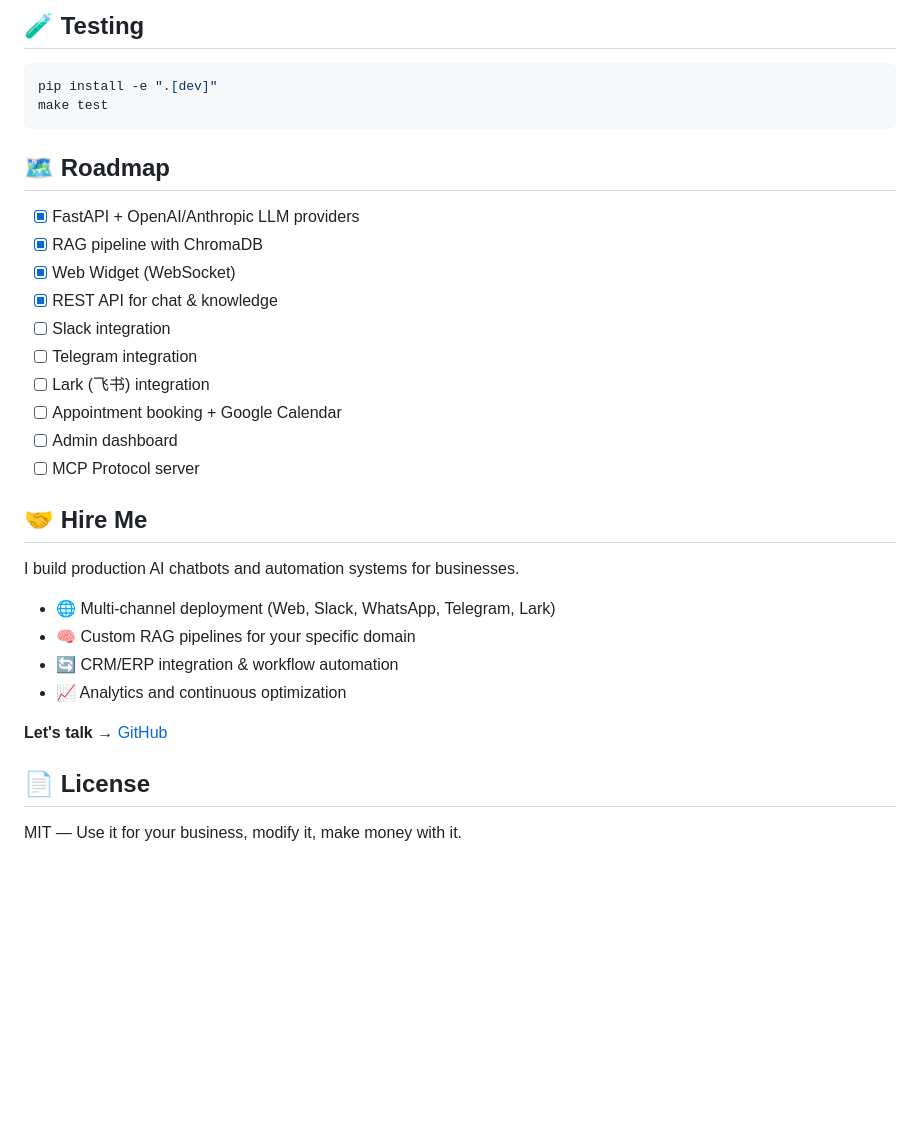
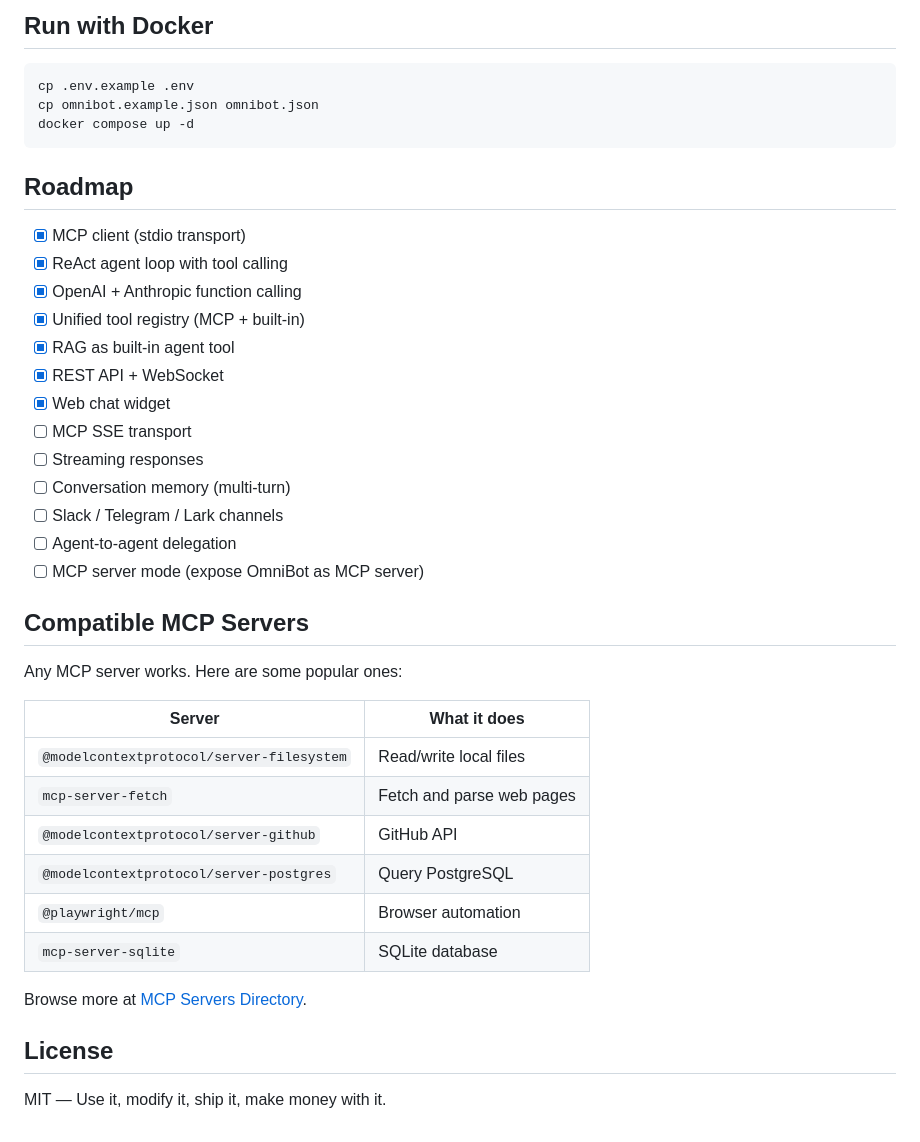
Before and after one commit to coldxiangyu163/omnibot, a Markdown page: README.md, the part around one of its changes. Drawn GitHub-style; blank space fills up the shorter version.

````diff
--- a/README.md
+++ b/README.md
@@ -112,35 +185,43 @@ curl -X POST http://localhost:8000/api/v1/chat \
 
-## 🧪 Testing
+## Run with Docker
 
 ```bash
-pip install -e ".[dev]"
-make test
+cp .env.example .env
+cp omnibot.example.json omnibot.json
+docker compose up -d
 ```
 
-## 🗺️ Roadmap
+## Roadmap
 
-- [x] FastAPI + OpenAI/Anthropic LLM providers
-- [x] RAG pipeline with ChromaDB
-- [x] Web Widget (WebSocket)
-- [x] REST API for chat & knowledge
-- [ ] Slack integration
-- [ ] Telegram integration
-- [ ] Lark (飞书) integration
-- [ ] Appointment booking + Google Calendar
-- [ ] Admin dashboard
-- [ ] MCP Protocol server
+- [x] MCP client (stdio transport)
+- [x] ReAct agent loop with tool calling
+- [x] OpenAI + Anthropic function calling
+- [x] Unified tool registry (MCP + built-in)
+- [x] RAG as built-in agent tool
+- [x] REST API + WebSocket
+- [x] Web chat widget
+- [ ] MCP SSE transport
+- [ ] Streaming responses
+- [ ] Conversation memory (multi-turn)
+- [ ] Slack / Telegram / Lark channels
+- [ ] Agent-to-agent delegation
+- [ ] MCP server mode (expose OmniBot as MCP server)
 
-## 🤝 Hire Me
+## Compatible MCP Servers
 
-I build production AI chatbots and automation systems for businesses.
+Any MCP server works. Here are some popular ones:
 
-- 🌐 Multi-channel deployment (Web, Slack, WhatsApp, Telegram, Lark)
-- 🧠 Custom RAG pipelines for your specific domain
-- 🔄 CRM/ERP integration & workflow automation
-- 📈 Analytics and continuous optimization
+| Server | What it does |
+|--------|-------------|
+| `@modelcontextprotocol/server-filesystem` | Read/write local files |
+| `mcp-server-fetch` | Fetch and parse web pages |
+| `@modelcontextprotocol/server-github` | GitHub API |
+| `@modelcontextprotocol/server-postgres` | Query PostgreSQL |
+| `@playwright/mcp` | Browser automation |
+| `mcp-server-sqlite` | SQLite database |
 
-**Let's talk** → [GitHub](https://github.com/coldxiangyu163)
+Browse more at [MCP Servers Directory](https://github.com/modelcontextprotocol/servers).
 
-## 📄 License
+## License
 
-MIT — Use it for your business, modify it, make money with it.
+MIT — Use it, modify it, ship it, make money with it.
````
Also changed, not shown: other parts of README.md (+140 -67 lines).
